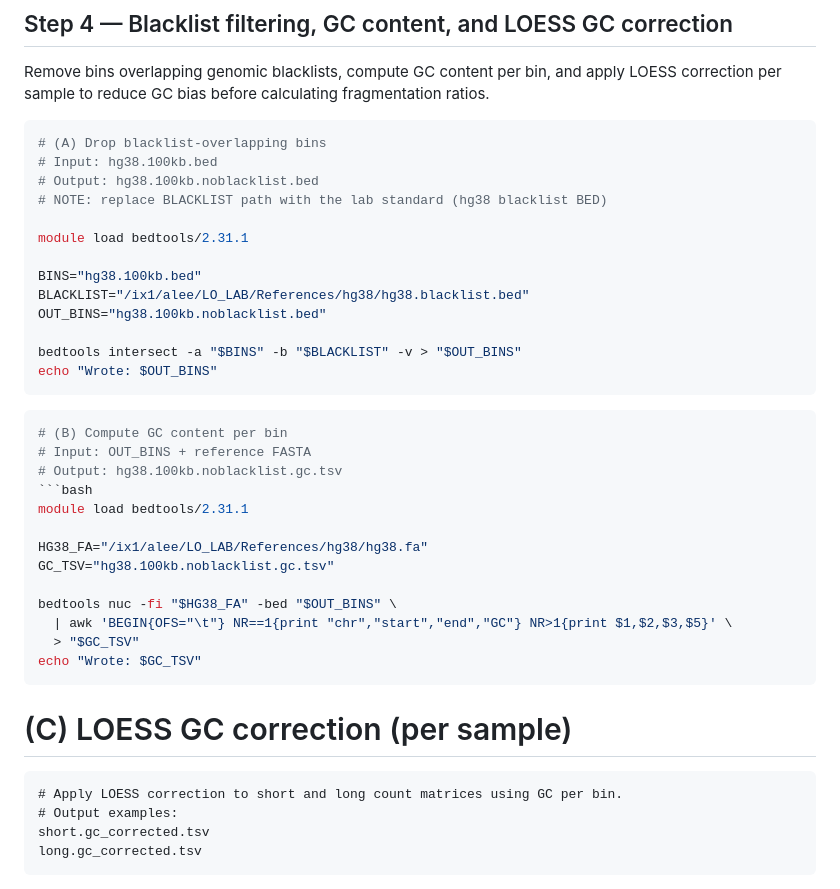
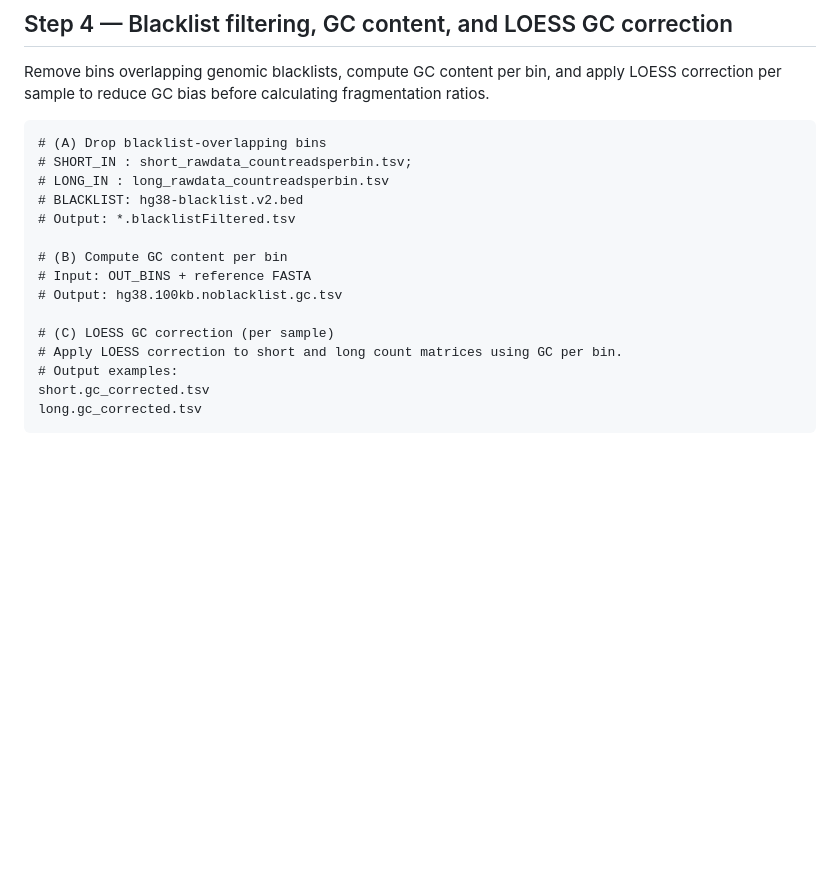
Before and after one commit to leeoesterreich/rak373, a Markdown page: cfDNA/Regional_Fragmentation/README.md, the part around the change. Rendered like a GitHub page; blank space fills up the shorter version.

Commit message:
Refactor README for clarity and formatting
Updated README to improve formatting and remove outdated bash commands.

````diff
--- a/cfDNA/Regional_Fragmentation/README.md
+++ b/cfDNA/Regional_Fragmentation/README.md
@@ -113,38 +113,18 @@ diff -q \
 
 Remove bins overlapping genomic blacklists, compute GC content per bin, and apply LOESS correction per sample to reduce GC bias before calculating fragmentation ratios.
 
-```bash
+```text
 # (A) Drop blacklist-overlapping bins
-# Input: hg38.100kb.bed
-# Output: hg38.100kb.noblacklist.bed
-# NOTE: replace BLACKLIST path with the lab standard (hg38 blacklist BED)
+# SHORT_IN : short_rawdata_countreadsperbin.tsv;
+# LONG_IN : long_rawdata_countreadsperbin.tsv
+# BLACKLIST: hg38-blacklist.v2.bed
+# Output: *.blacklistFiltered.tsv
 
-module load bedtools/2.31.1
-
-BINS="hg38.100kb.bed"
-BLACKLIST="/ix1/alee/LO_LAB/References/hg38/hg38.blacklist.bed"
-OUT_BINS="hg38.100kb.noblacklist.bed"
-
-bedtools intersect -a "$BINS" -b "$BLACKLIST" -v > "$OUT_BINS"
-echo "Wrote: $OUT_BINS"
-```
-```bash
 # (B) Compute GC content per bin
 # Input: OUT_BINS + reference FASTA
 # Output: hg38.100kb.noblacklist.gc.tsv
-```bash
-module load bedtools/2.31.1
 
-HG38_FA="/ix1/alee/LO_LAB/References/hg38/hg38.fa"
-GC_TSV="hg38.100kb.noblacklist.gc.tsv"
-
-bedtools nuc -fi "$HG38_FA" -bed "$OUT_BINS" \
-  | awk 'BEGIN{OFS="\t"} NR==1{print "chr","start","end","GC"} NR>1{print $1,$2,$3,$5}' \
-  > "$GC_TSV"
-echo "Wrote: $GC_TSV"
-```
 # (C) LOESS GC correction (per sample)
-```text
 # Apply LOESS correction to short and long count matrices using GC per bin.
 # Output examples:
 short.gc_corrected.tsv
````
